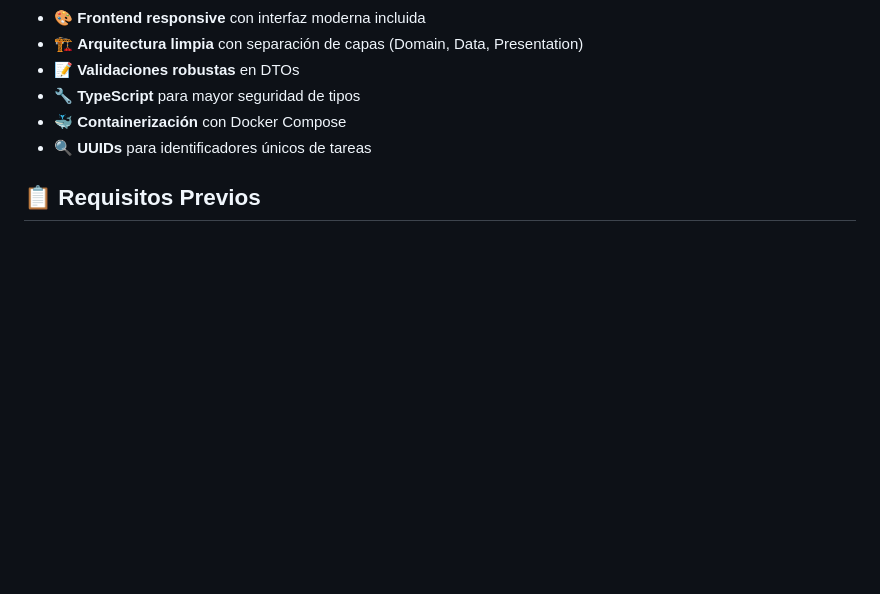
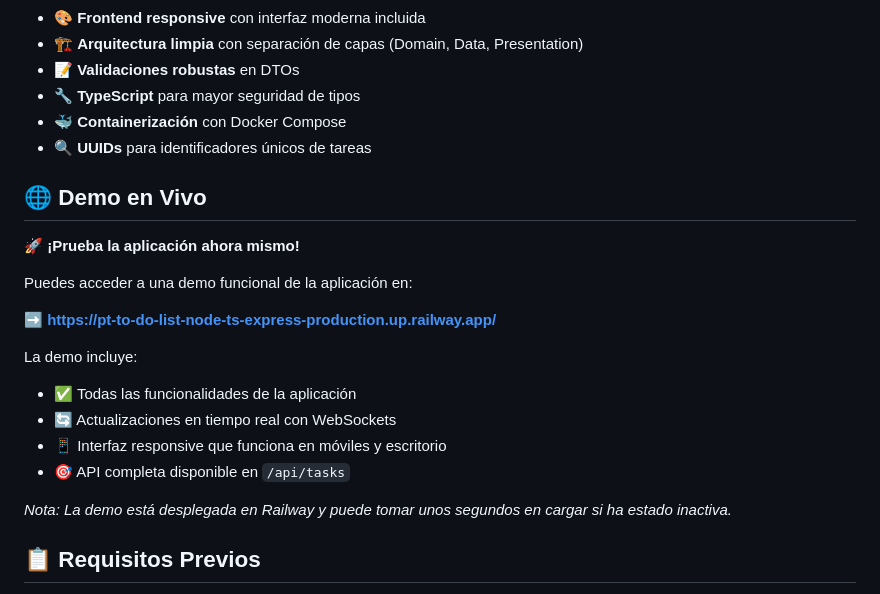
Before and after one commit to gcruces95/PT-to-do-list-node-ts-express, a Markdown page: README.md, the part around the change. Rendered like a GitHub page; blank space fills up the shorter version.

Commit message:
feat: :sparkles: añade sección de demo en vivo al README.md
- Se incluye un enlace a una demo funcional de la aplicación con todas las características.
- Se detallan las funcionalidades disponibles en la demo, incluyendo actualizaciones en tiempo real y una interfaz responsive.
- Se añade una nota sobre el tiempo de carga de la demo si ha estado inactiva.

```diff
--- a/README.md
+++ b/README.md
@@ -13,6 +13,22 @@ Una aplicación completa de gestión de tareas (To-Do List) construida con Node.
 - 🔧 **TypeScript** para mayor seguridad de tipos
 - 🐳 **Containerización** con Docker Compose
 - 🔍 **UUIDs** para identificadores únicos de tareas
+
+## 🌐 Demo en Vivo
+
+🚀 **¡Prueba la aplicación ahora mismo!**
+
+Puedes acceder a una demo funcional de la aplicación en:
+
+**➡️ [https://pt-to-do-list-node-ts-express-production.up.railway.app/](https://pt-to-do-list-node-ts-express-production.up.railway.app/)**
+
+La demo incluye:
+- ✅ Todas las funcionalidades de la aplicación
+- 🔄 Actualizaciones en tiempo real con WebSockets
+- 📱 Interfaz responsive que funciona en móviles y escritorio
+- 🎯 API completa disponible en `/api/tasks`
+
+*Nota: La demo está desplegada en Railway y puede tomar unos segundos en cargar si ha estado inactiva.*
 
 ## 📋 Requisitos Previos
 
```
